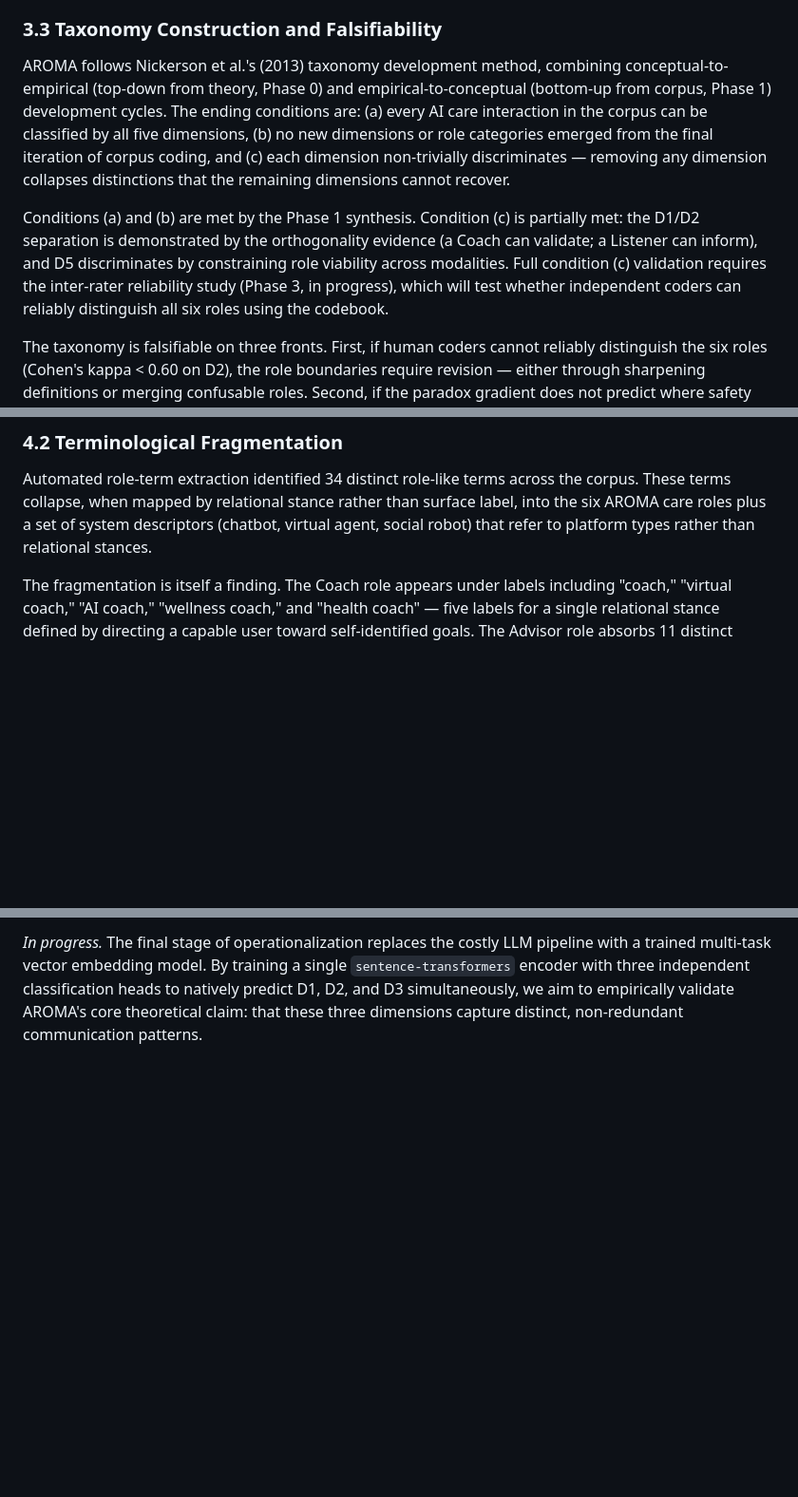
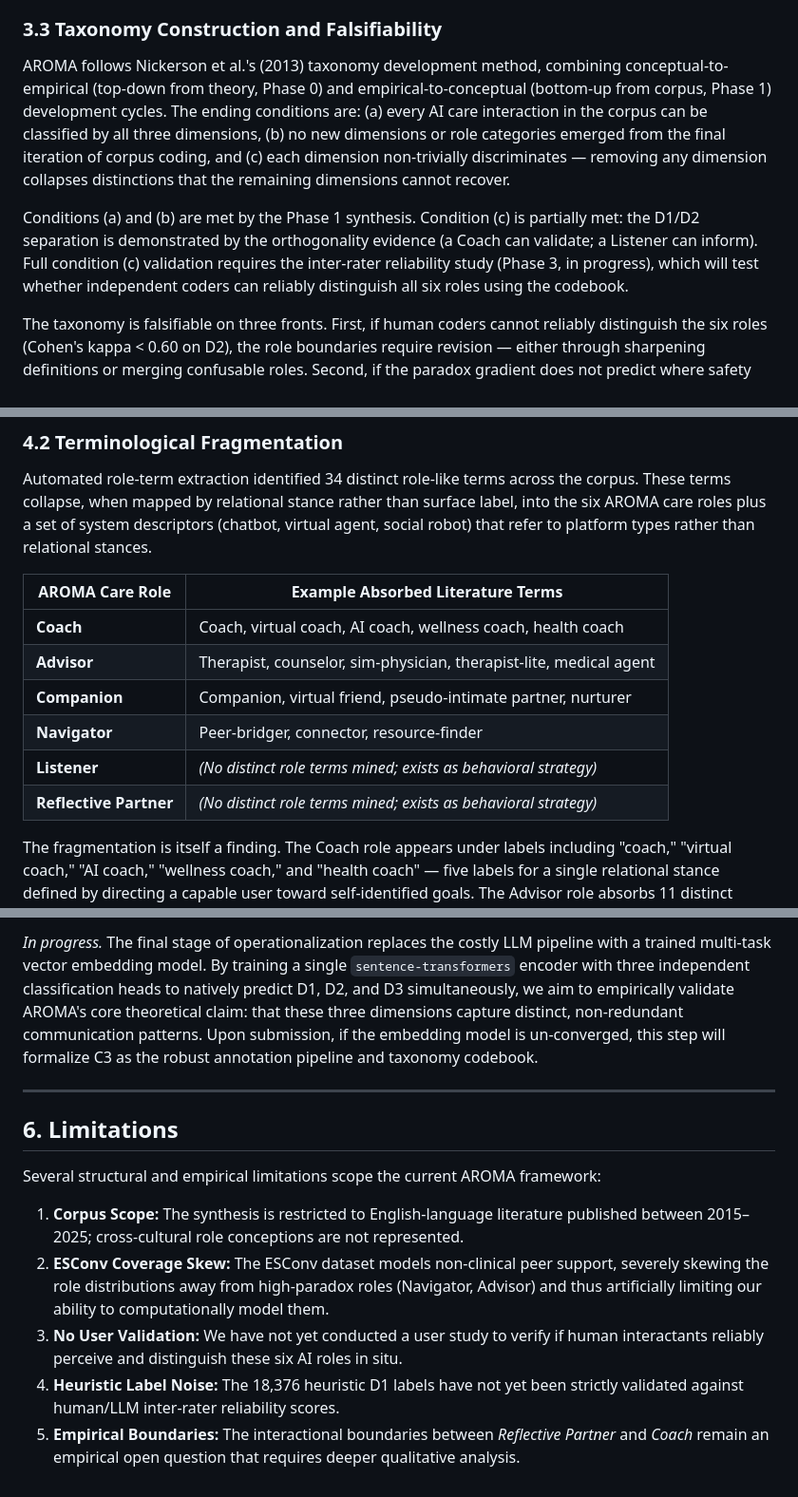
Before and after one commit to issacting93/AROMA, a Markdown page: draft_CHI.md, 3 parts joined by grey strips. Shown at 95% size. Rendered like a GitHub page; blank space fills up the shorter version.

```diff
--- a/draft_CHI.md
+++ b/draft_CHI.md
@@ -105,9 +105,9 @@ This gradient provides designers with a predictive tool: the higher the paradox
 
 ### 3.3 Taxonomy Construction and Falsifiability
 
-AROMA follows Nickerson et al.'s (2013) taxonomy development method, combining conceptual-to-empirical (top-down from theory, Phase 0) and empirical-to-conceptual (bottom-up from corpus, Phase 1) development cycles. The ending conditions are: (a) every AI care interaction in the corpus can be classified by all five dimensions, (b) no new dimensions or role categories emerged from the final iteration of corpus coding, and (c) each dimension non-trivially discriminates — removing any dimension collapses distinctions that the remaining dimensions cannot recover.
+AROMA follows Nickerson et al.'s (2013) taxonomy development method, combining conceptual-to-empirical (top-down from theory, Phase 0) and empirical-to-conceptual (bottom-up from corpus, Phase 1) development cycles. The ending conditions are: (a) every AI care interaction in the corpus can be classified by all three dimensions, (b) no new dimensions or role categories emerged from the final iteration of corpus coding, and (c) each dimension non-trivially discriminates — removing any dimension collapses distinctions that the remaining dimensions cannot recover.
 
-Conditions (a) and (b) are met by the Phase 1 synthesis. Condition (c) is partially met: the D1/D2 separation is demonstrated by the orthogonality evidence (a Coach can validate; a Listener can inform), and D5 discriminates by constraining role viability across modalities. Full condition (c) validation requires the inter-rater reliability study (Phase 3, in progress), which will test whether independent coders can reliably distinguish all six roles using the codebook.
+Conditions (a) and (b) are met by the Phase 1 synthesis. Condition (c) is partially met: the D1/D2 separation is demonstrated by the orthogonality evidence (a Coach can validate; a Listener can inform). Full condition (c) validation requires the inter-rater reliability study (Phase 3, in progress), which will test whether independent coders can reliably distinguish all six roles using the codebook.
 
 The taxonomy is falsifiable on three fronts. First, if human coders cannot reliably distinguish the six roles (Cohen's kappa < 0.60 on D2), the role boundaries require revision — either through sharpening definitions or merging confusable roles. Second, if the paradox gradient does not predict where safety failures cluster in empirical data (i.e., failures distribute uniformly across paradox levels rather than concentrating in High roles), the gradient loses its predictive value. Third, if a seventh role meeting all three inclusion criteria (≥3 papers, distinct behaviours, modality viability) emerges from expanded corpus analysis, the taxonomy must accommodate it — as it did when absorbing the Connector candidate into Navigator.
 
@@ -125,6 +125,15 @@ Each paper was coded for engagement with AROMA's three dimensions. Multi-label c
 
 Automated role-term extraction identified 34 distinct role-like terms across the corpus. These terms collapse, when mapped by relational stance rather than surface label, into the six AROMA care roles plus a set of system descriptors (chatbot, virtual agent, social robot) that refer to platform types rather than relational stances.
 
+| AROMA Care Role | Example Absorbed Literature Terms |
+|---|---|
+| **Coach** | Coach, virtual coach, AI coach, wellness coach, health coach |
+| **Advisor** | Therapist, counselor, sim-physician, therapist-lite, medical agent |
+| **Companion** | Companion, virtual friend, pseudo-intimate partner, nurturer |
+| **Navigator** | Peer-bridger, connector, resource-finder |
+| **Listener** | *(No distinct role terms mined; exists as behavioral strategy)* |
+| **Reflective Partner** | *(No distinct role terms mined; exists as behavioral strategy)* |
+
 The fragmentation is itself a finding. The Coach role appears under labels including "coach," "virtual coach," "AI coach," "wellness coach," and "health coach" — five labels for a single relational stance defined by directing a capable user toward self-identified goals. The Advisor role absorbs 11 distinct terms, from "therapist" and "counselor" to "sim-physician" and "therapist-lite." The Companion role absorbs 9, from "companion" and "virtual friend" to "pseudo-intimate partner" and "nurturer."
 
 Two roles — Listener and Reflective Partner — had **no terms mined** from the automated extraction pipeline. These relational stances are enacted pervasively in the literature (active listening appears in 26.9% of coded AI responses in Chin et al., 2025) but are not *named* as roles. The literature describes listening and reflecting as strategies or behaviours, not as relational identities. This finding provides direct evidence for AROMA's core claim: the field lacks a vocabulary for the relational stance dimension of AI care. The terminological gap is not an absence of the phenomenon but an absence of the concept.
@@ -160,2 +193,13 @@ Furthermore, cross-referencing D1 Support Types with D2 Care Roles affirmed the
 
-*In progress.* The final stage of operationalization replaces the costly LLM pipeline with a trained multi-task vector embedding model. By training a single `sentence-transformers` encoder with three independent classification heads to natively predict D1, D2, and D3 simultaneously, we aim to empirically validate AROMA's core theoretical claim: that these three dimensions capture distinct, non-redundant communication patterns.
+*In progress.* The final stage of operationalization replaces the costly LLM pipeline with a trained multi-task vector embedding model. By training a single `sentence-transformers` encoder with three independent classification heads to natively predict D1, D2, and D3 simultaneously, we aim to empirically validate AROMA's core theoretical claim: that these three dimensions capture distinct, non-redundant communication patterns. Upon submission, if the embedding model is un-converged, this step will formalize C3 as the robust annotation pipeline and taxonomy codebook.
+
+---
+
+## 6. Limitations
+
+Several structural and empirical limitations scope the current AROMA framework:
+1. **Corpus Scope:** The synthesis is restricted to English-language literature published between 2015–2025; cross-cultural role conceptions are not represented.
+2. **ESConv Coverage Skew:** The ESConv dataset models non-clinical peer support, severely skewing the role distributions away from high-paradox roles (Navigator, Advisor) and thus artificially limiting our ability to computationally model them.
+3. **No User Validation:** We have not yet conducted a user study to verify if human interactants reliably perceive and distinguish these six AI roles in situ.
+4. **Heuristic Label Noise:** The 18,376 heuristic D1 labels have not yet been strictly validated against human/LLM inter-rater reliability scores.
+5. **Empirical Boundaries:** The interactional boundaries between *Reflective Partner* and *Coach* remain an empirical open question that requires deeper qualitative analysis.
```
Also changed, not shown: other parts of draft_CHI.md (+31 -7 lines).
